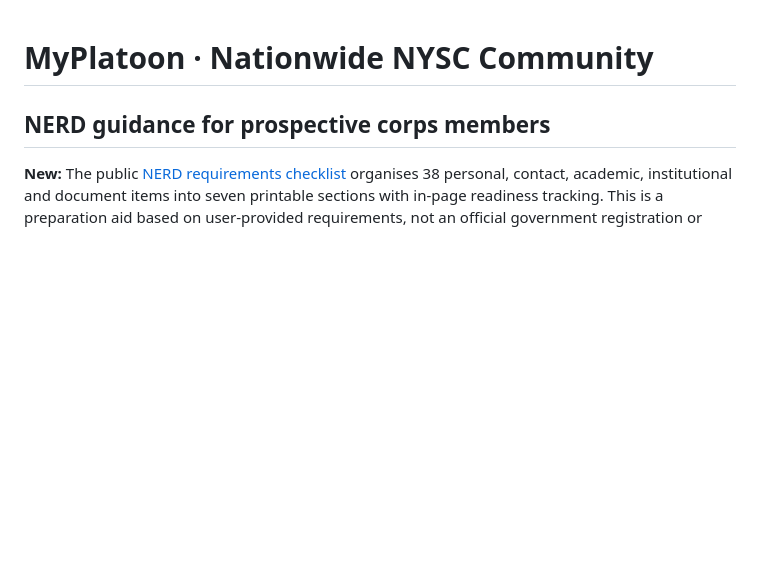
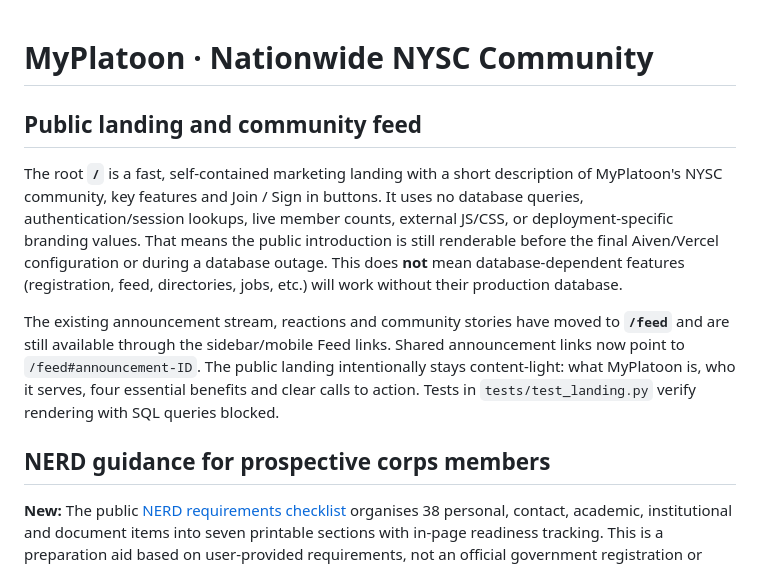
Before and after one commit to Simmyt3r/MyPlatoon, a Markdown page: README.md, the part around the change. Rendered like a GitHub page; blank space fills up the shorter version.

Commit message:
docs(landing): clarify independent homepage versus DB-dependent community feed

```diff
--- a/README.md
+++ b/README.md
@@ -1,4 +1,22 @@
 # MyPlatoon · Nationwide NYSC Community
+
+## Public landing and community feed
+
+The root **`/`** is a fast, self-contained marketing landing with a short
+description of MyPlatoon's NYSC community, key features and Join / Sign in
+buttons. It uses no database queries, authentication/session lookups, live
+member counts, external JS/CSS, or deployment-specific branding values.
+That means the public introduction is still renderable before the final
+Aiven/Vercel configuration or during a database outage. This does **not**
+mean database-dependent features (registration, feed, directories, jobs,
+etc.) will work without their production database.
+
+The existing announcement stream, reactions and community stories have
+moved to **`/feed`** and are still available through the sidebar/mobile
+Feed links. Shared announcement links now point to `/feed#announcement-ID`.
+The public landing intentionally stays content-light: what MyPlatoon is,
+who it serves, four essential benefits and clear calls to action.
+Tests in `tests/test_landing.py` verify rendering with SQL queries blocked.
 
 ## NERD guidance for prospective corps members
 
```
